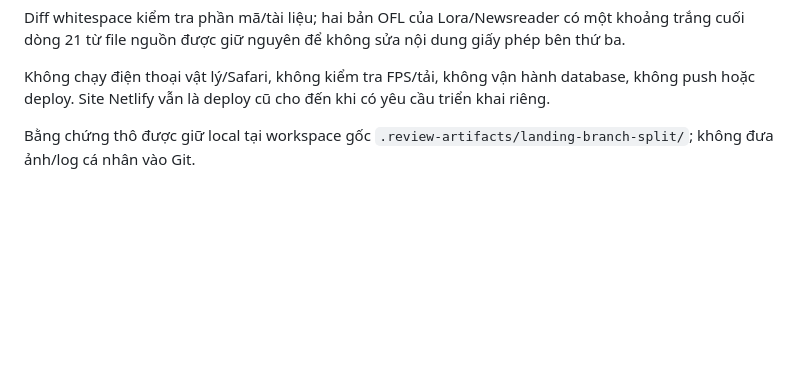
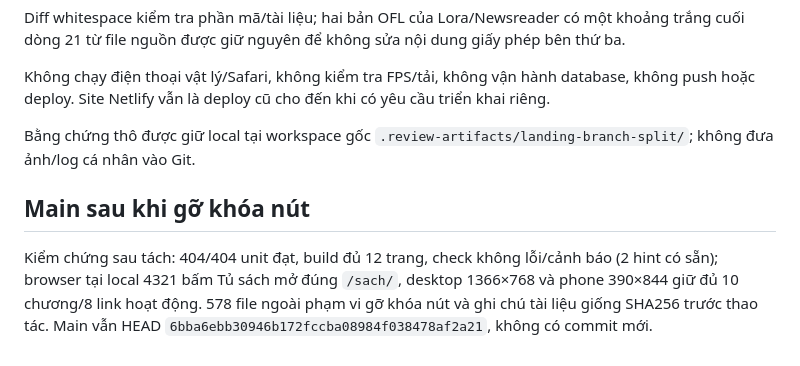
Before and after one commit to TheGiver262/BookClub-StoryTelling, a Markdown page: docs/BRANCH-SPLIT-VERIFICATION.md, the part around the change. Rendered like a GitHub page; blank space fills up the shorter version.

Commit message:
docs(landing): record branch separation checks

```diff
--- a/docs/BRANCH-SPLIT-VERIFICATION.md
+++ b/docs/BRANCH-SPLIT-VERIFICATION.md
@@ -29,3 +29,7 @@ Diff whitespace kiểm tra phần mã/tài liệu; hai bản OFL của Lora/News
 Không chạy điện thoại vật lý/Safari, không kiểm tra FPS/tải, không vận hành database, không push hoặc deploy. Site Netlify vẫn là deploy cũ cho đến khi có yêu cầu triển khai riêng.
 
 Bằng chứng thô được giữ local tại workspace gốc `.review-artifacts/landing-branch-split/`; không đưa ảnh/log cá nhân vào Git.
+
+## Main sau khi gỡ khóa nút
+
+Kiểm chứng sau tách: 404/404 unit đạt, build đủ 12 trang, check không lỗi/cảnh báo (2 hint có sẵn); browser tại local 4321 bấm Tủ sách mở đúng `/sach/`, desktop 1366×768 và phone 390×844 giữ đủ 10 chương/8 link hoạt động. 578 file ngoài phạm vi gỡ khóa nút và ghi chú tài liệu giống SHA256 trước thao tác. Main vẫn HEAD `6bba6ebb30946b172fccba08984f038478af2a21`, không có commit mới.
```
Also changed, not shown: 1 other file.
